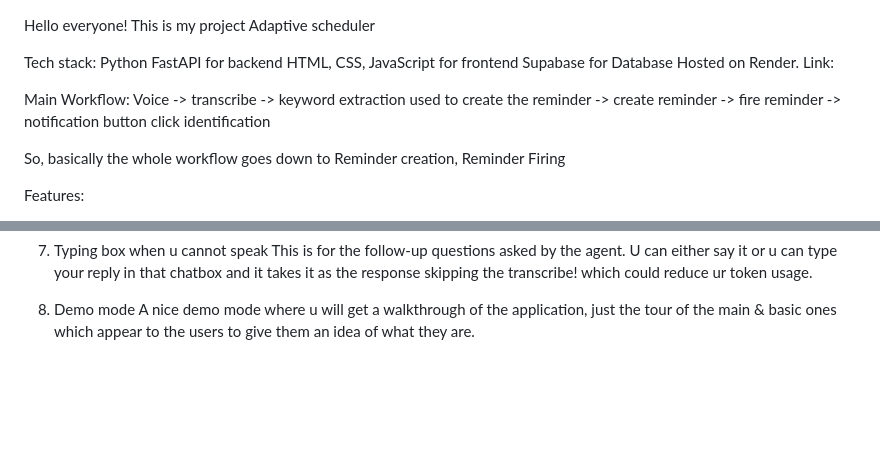
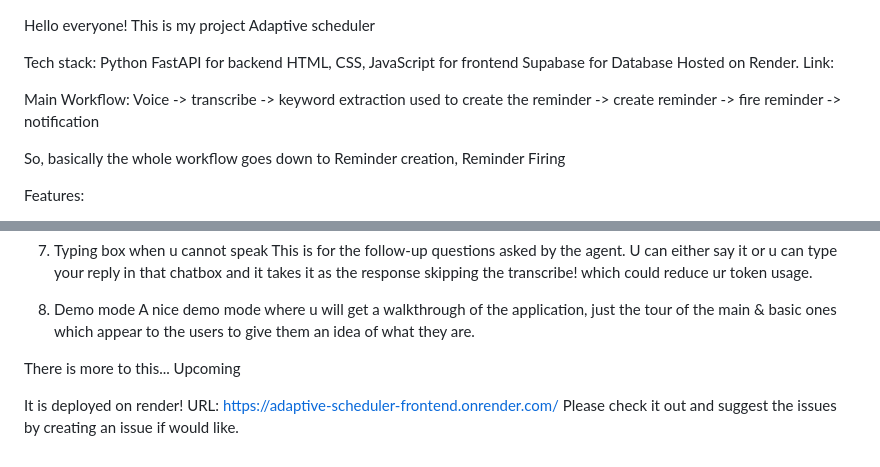
Before and after one commit to Chakravarthi-roy/Adaptive-Scheduler, a Markdown page: README.md, 2 parts joined by grey strips. Drawn GitHub-style; blank space fills up the shorter version.

```diff
--- a/README.md
+++ b/README.md
@@ -9,7 +9,7 @@ Supabase for Database
 Hosted on Render. Link:
 
 Main Workflow:
-Voice -> transcribe -> keyword extraction used to create the reminder -> create reminder -> fire reminder -> notification button click identification
+Voice -> transcribe -> keyword extraction used to create the reminder -> create reminder -> fire reminder -> notification
 
 So, basically the whole workflow goes down to
 Reminder creation, Reminder Firing
@@ -55,3 +55,10 @@ Let's break them one by one
 
 8. Demo mode
     A nice demo mode where u will get a walkthrough of the application, just the tour of the main & basic ones which appear to the users to give them an idea of what they are.
+
+
+There is more to this... Upcoming
+
+
+It is deployed on render! URL: https://adaptive-scheduler-frontend.onrender.com/
+Please check it out and suggest the issues by creating an issue if would like.
```
